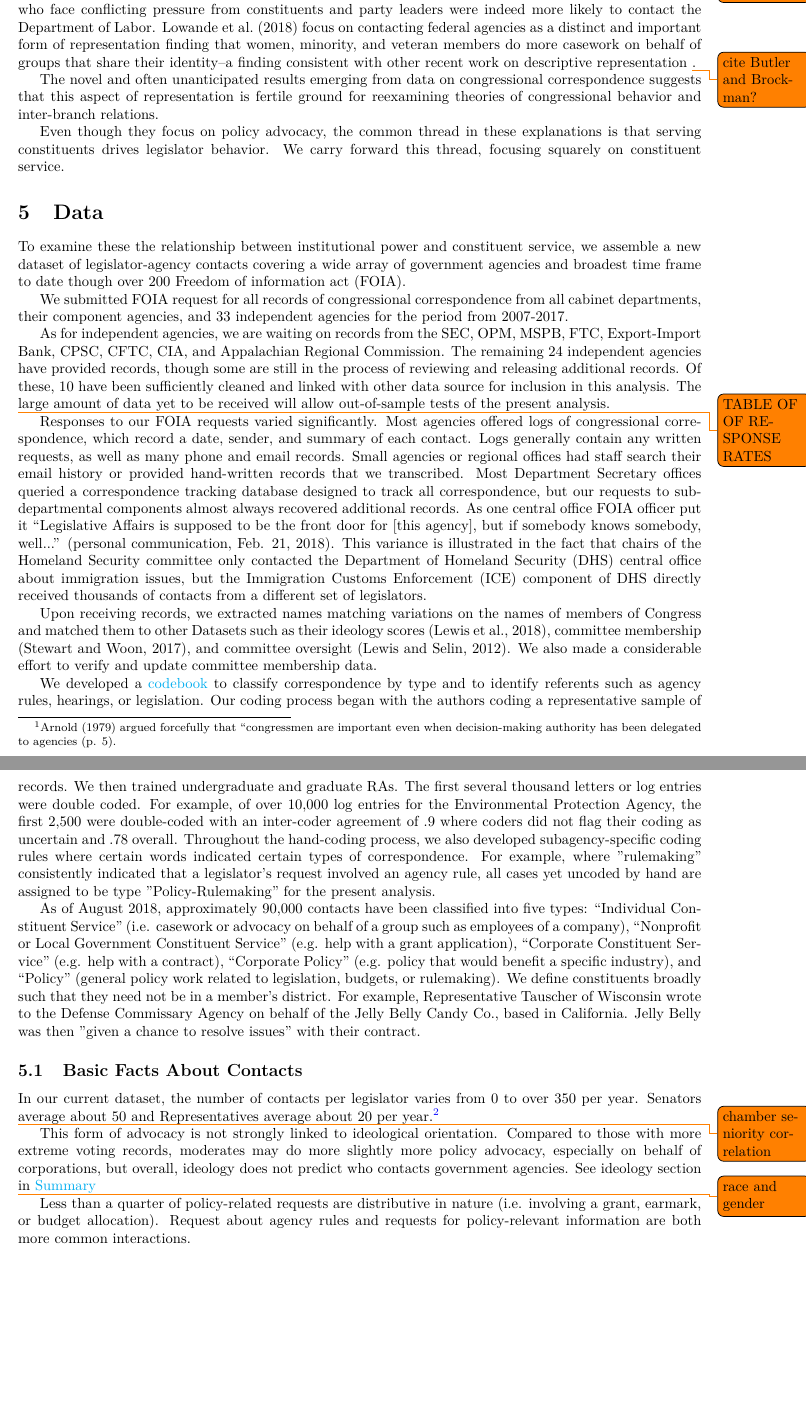
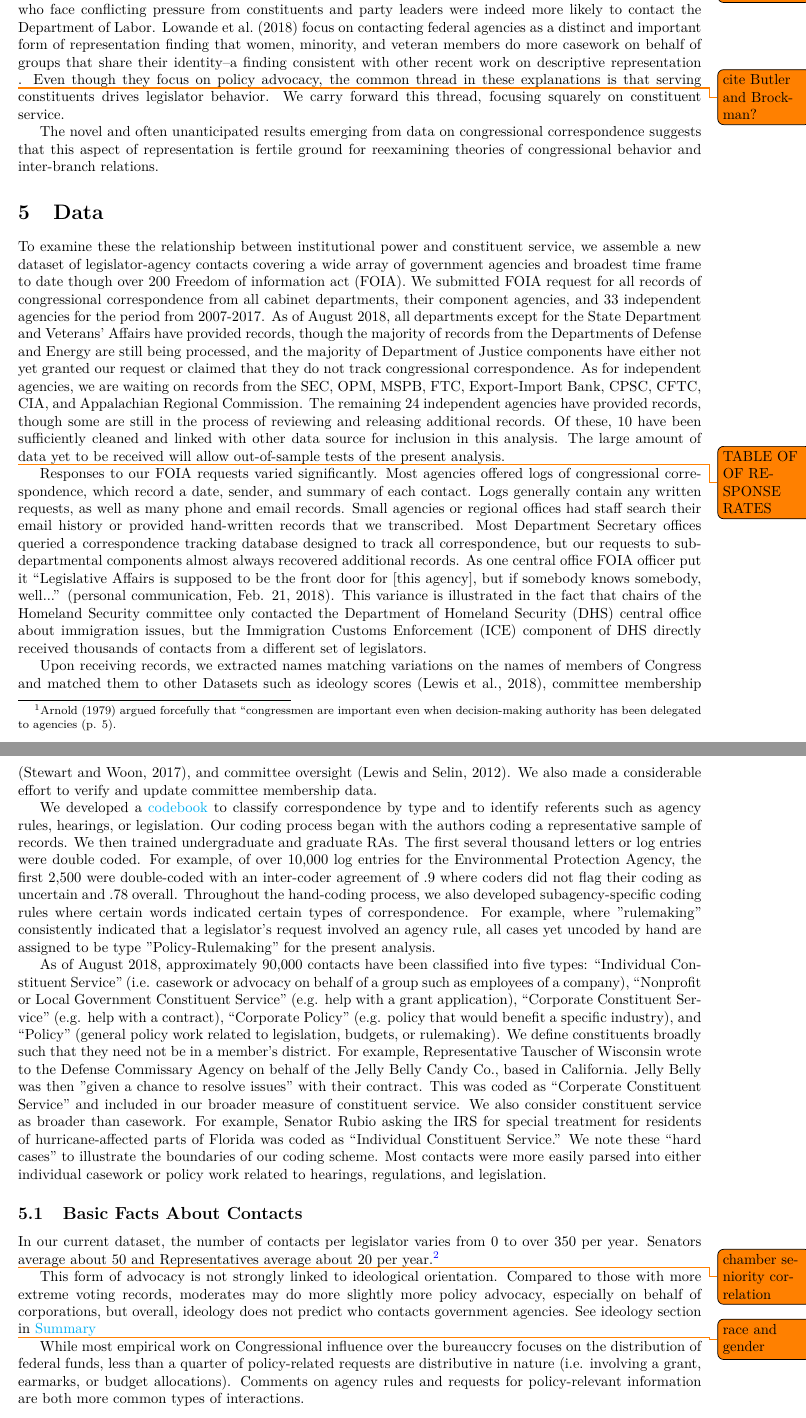
Before and after one commit to judgelord/correspondence, a LaTeX paper (APSA2018.tex): two parts of pages 5 and 6 of 11, joined at a grey line, cut so that both start at the same text, the shorter picture padded with empty space. Compiled offline with pdfLaTeX.

Commit message:
expanding data and basic facts sections

```diff
--- a/APSA2018.tex
+++ b/APSA2018.tex
@@ -147,10 +150,10 @@ If partisan disagreement and committee membership is not driving legislator advo
 \citet{Lowande2018JOP} suggests that contacts with the bureaucracy are primarily driven by the quality or valence of administration, generally reacting to narrow constituent complaints or media attention.
 \citet{Ritchie2017} theorizes that members use lobbying the bureaucracy as a way to advance policy goals when they conflict with their party's agenda and finds evidence that legislators who face conflicting pressure from constituents and party leaders were indeed more likely to contact the Department of Labor.
 \citet{LowandeRitchieLauterbach2018} focus on contacting federal agencies as a distinct and important form of representation finding that women, minority, and veteran members do more casework on behalf of groups that share their identity--a finding consistent with other recent work on descriptive representation \todo{cite Butler and Brockman?}.
+Even though they focus on policy advocacy, the common thread in these explanations is that serving constituents drives legislator behavior. We carry forward this thread, focusing squarely on constituent service.
 
 The novel and often unanticipated results emerging from data on congressional correspondence suggests that this aspect of representation is fertile ground for reexamining theories of congressional behavior and inter-branch relations.
 
-Even though they focus on policy advocacy, the common thread in these explanations is that serving constituents drives legislator behavior. We carry forward this thread, focusing squarely on constituent service.
 
 %  Ritchie (2015)``the bureaucracy serves as a second pathway for already powerful legislators''
 %  An agency is more likely to respond favorably to a legislator’s request if the legislator has the potential to be able to pay the agency back in the form of support for the agency’s budget, programs, and other policies in the legislative arena. Since some members of Congress are more effective in the legislative arena than others (Volden and Wiseman 2015), a legislator’s capacity to reciprocate could be tied to his status and position in the legislative process. A legislator who has limited influence within the legislative process is unlikely to be able to reciprocate compared to a powerful member of Congress'' (p. 27)
@@ -158,14 +161,11 @@ Even though they focus on policy advocacy, the common thread in these explanatio
 \section{Data} % - Devin
 
 To examine these the relationship between institutional power and constituent service, we assemble a new dataset of legislator-agency contacts covering a wide array of government agencies and broadest time frame to date though over 200 Freedom of information act (FOIA).
-
 % \subsection{FOIA requests}
-
-
 % 1) Agencies we've contacted:
 We submitted FOIA request for all records of congressional correspondence from all cabinet departments, their component agencies, and 33 independent agencies for the period from 2007-2017.
-
 % 2) Agencies we've heard from:
+As of August 2018, all departments except for the State Department and Veterans' Affairs have provided records, though the majority of records from the Departments of Defense and Energy are still being processed, and the majority of Department of Justice components have either not yet granted our request or claimed that they do not track congressional correspondence.
 As for independent agencies, we are waiting on records from the SEC, OPM, MSPB, FTC, Export-Import Bank, CPSC, CFTC, CIA, and Appalachian Regional Commission. The remaining 24 independent agencies have provided records, though some are still in the process of reviewing and releasing additional records. Of these, 10 have been sufficiently cleaned and linked with other data source for inclusion in this analysis. The large amount of data yet to be received will allow out-of-sample tests of the present analysis.
 
 \todo{TABLE OF OF RESPONSE RATES}
@@ -175,17 +175,17 @@ Logs generally contain any written requests, as well as many phone and email rec
 Most Department Secretary offices queried a correspondence tracking database designed to track all correspondence, but our requests to sub-departmental components almost always recovered additional records. As one central office FOIA officer put it ``Legislative Affairs is supposed to be the front door for [this agency], but if somebody knows somebody, well...'' (personal communication, Feb. 21, 2018).
 This variance is illustrated in the fact that chairs of the Homeland Security committee only contacted the Department of Homeland Security (DHS) central office about immigration issues, but the Immigration Customs Enforcement (ICE) component of DHS directly received thousands of contacts from a different set of legislators.
 
-Upon receiving records, we extracted names matching variations on the names of members of Congress and matched them to other Datasets such as their ideology scores \citep{dwnominate2018}, committee membership \citep{StewartWoon2017}, and committee oversight \citep{LewisSelin2012}. We also made a considerable effort to verify and update committee membership data.
+Upon receiving records, we extracted names matching variations on the names of members of Congress and matched them to other Datasets such as ideology scores \citep{dwnominate2018}, committee membership \citep{StewartWoon2017}, and committee oversight \citep{LewisSelin2012}. We also made a considerable effort to verify and update committee membership data.
 
 We developed a \href{https://docs.google.com/document/d/1fJxjXjAyRL9vX-16fSsH29anXZc-W74GMf_7BSgWkws/edit}{codebook} to classify correspondence by type and to identify referents such as agency rules, hearings, or legislation. Our coding process began with the authors coding a representative sample of records. We then trained undergraduate and graduate RAs. The first several thousand letters or log entries were double coded. For example, of over 10,000 log entries for the Environmental Protection Agency, the first 2,500 were double-coded with an inter-coder agreement of .9 where coders did not flag their coding as uncertain and .78 overall. Throughout the hand-coding process, we also developed subagency-specific coding rules where certain words indicated certain types of correspondence. For example, where "rulemaking" consistently indicated that a legislator's request involved an agency rule, all cases yet uncoded by hand are assigned to be type "Policy-Rulemaking" for the present analysis.
 
-As of August 2018, approximately 90,000 contacts have been classified into five types: ``Individual Constituent Service'' (i.e. casework or advocacy on behalf of a group such as employees of a company), ``Nonprofit or Local Government Constituent Service'' (e.g. help with a grant application), ``Corporate Constituent Service'' (e.g. help with a contract), ``Corporate Policy'' (e.g. policy that would benefit a specific industry), and ``Policy'' (general policy work related to legislation, budgets, or rulemaking). We define constituents broadly such that they need not be in a member's district. For example, Representative Tauscher of Wisconsin wrote to the Defense Commissary Agency on behalf of the Jelly Belly Candy Co., based in California. Jelly Belly was then "given a chance to resolve issues" with their contract.
+As of August 2018, approximately 90,000 contacts have been classified into five types: ``Individual Constituent Service'' (i.e. casework or advocacy on behalf of a group such as employees of a company), ``Nonprofit or Local Government Constituent Service'' (e.g. help with a grant application), ``Corporate Constituent Service'' (e.g. help with a contract), ``Corporate Policy'' (e.g. policy that would benefit a specific industry), and ``Policy'' (general policy work related to legislation, budgets, or rulemaking).
+We define constituents broadly such that they need not be in a member's district. For example, Representative Tauscher of Wisconsin wrote to the Defense Commissary Agency on behalf of the Jelly Belly Candy Co., based in California. Jelly Belly was then "given a chance to resolve issues" with their contract. This was coded as ``Corperate Constituent Service'' and included in our broader measure of constituent service.
+We also consider constituent service as broader than casework. For example, Senator Rubio asking the IRS for special treatment for residents of hurricane-affected parts of Florida was coded as ``Individual Constituent Service.'' We note these ``hard cases'' to illustrate the boundaries of our coding scheme. Most contacts were more easily parsed into either individual casework or policy work related to hearings, regulations, and legislation.
 
 \subsection{Basic Facts About Contacts}
 
 In our current dataset, the number of contacts per legislator varies from 0 to over 350 per year. Senators average about 50 and Representatives average about 20 per year.\footnote{We estimate that these data represent less than half of all contacts.}
-
-
 
 % \subsubsection{Who tends to make those contacts?}
 
@@ -204,8 +204,9 @@ This form of advocacy is not strongly linked to ideological orientation. Compare
 \todo{race and gender}
 
 % d) to what end?
-Less than a quarter of policy-related requests are distributive in nature (i.e. involving a grant, earmark, or budget allocation).
-Request about agency rules and requests for policy-relevant information are both more common interactions.
+While most empirical work on Congressional influence over the bureauccry focuses on the distribution of federal funds,
+less than a quarter of policy-related requests are distributive in nature (i.e. involving a grant, earmarks, or budget allocations).
+Comments on agency rules and requests for policy-relevant information are both more common types of interactions.
 
 \subsubsection{Unequally distributed advocacy}
 
```
Also changed, not shown: APSA2018.tex (7 more changed lines).
